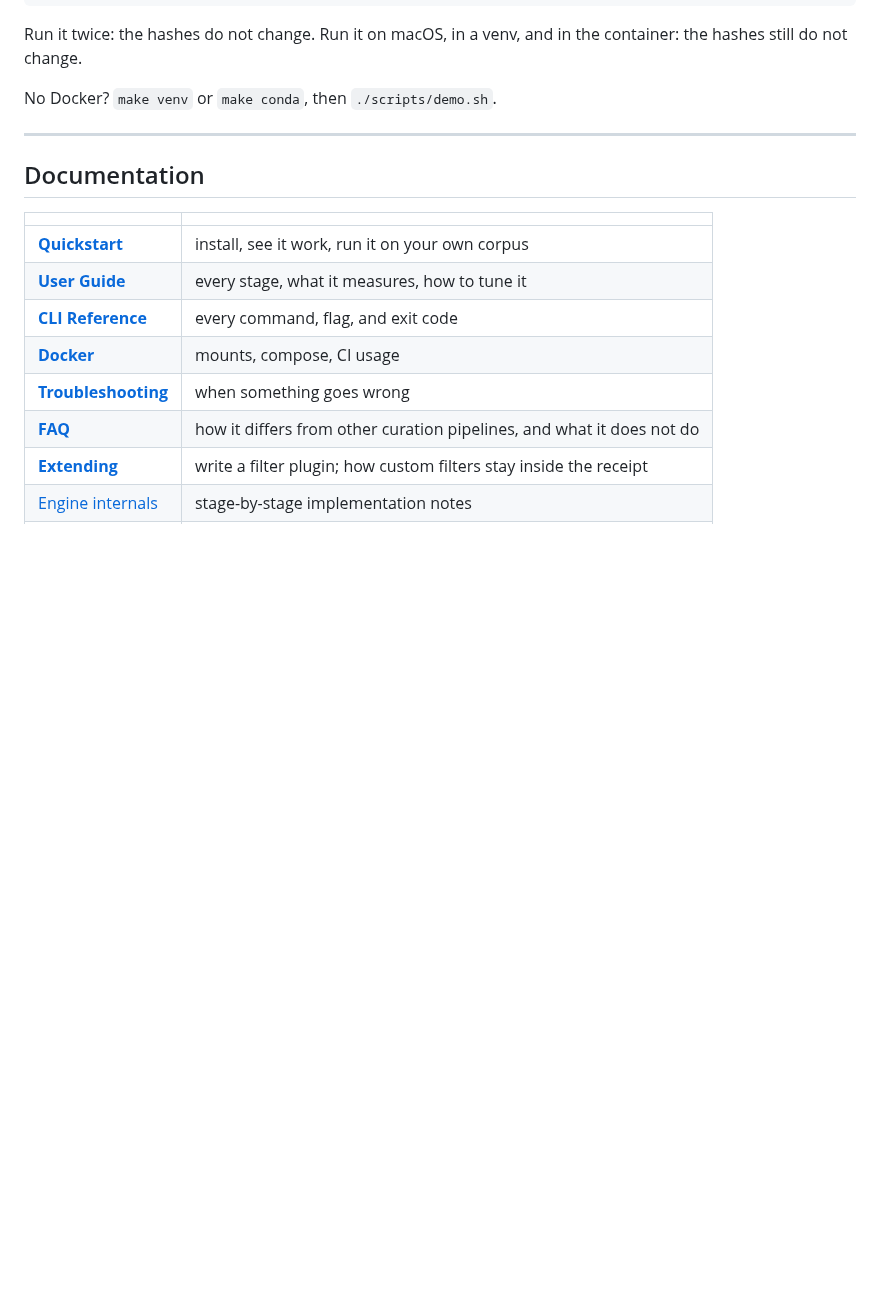
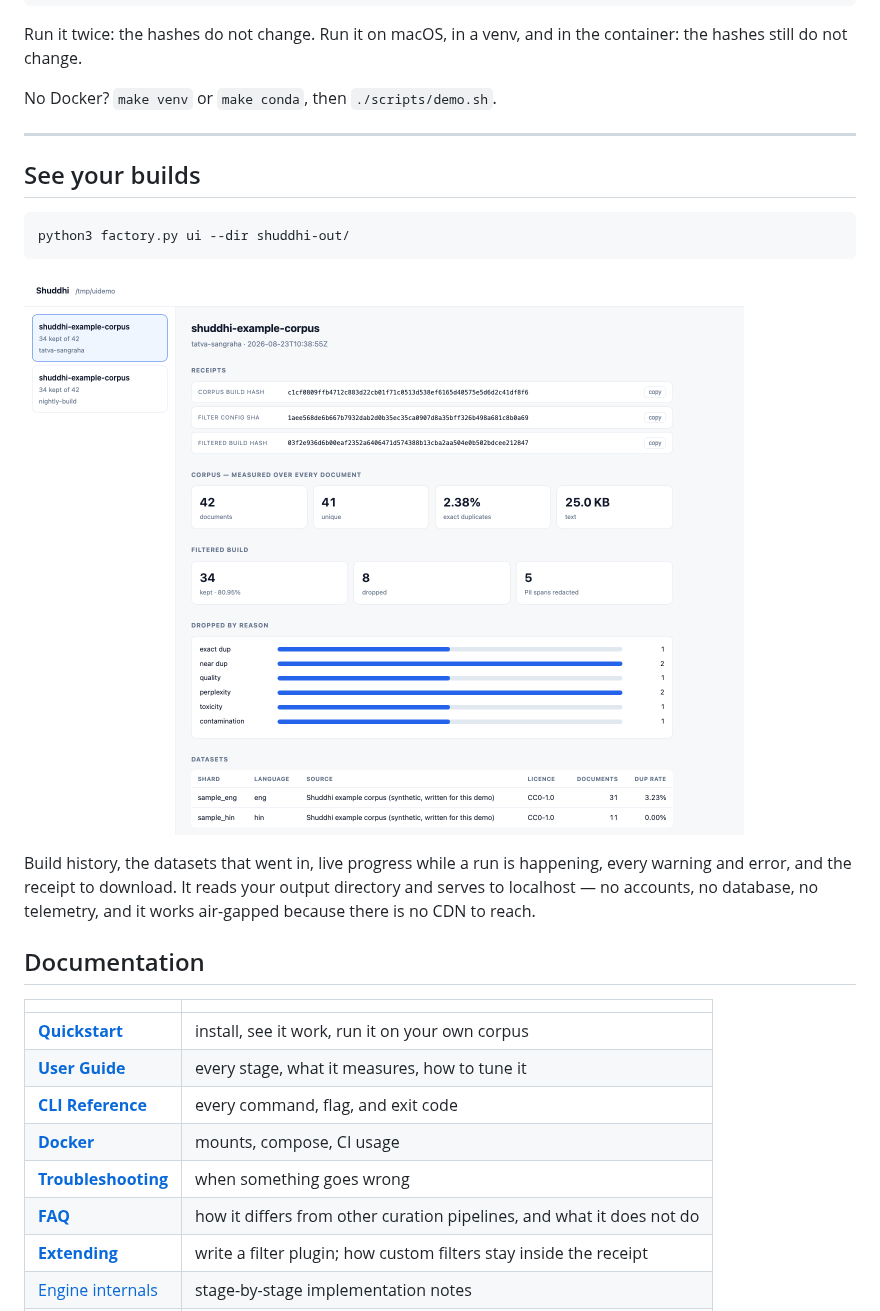
Before and after one commit to agentanywhere/shuddhi, a Markdown page: README.md, the part around the change. GitHub-like rendering; pictures changed too: docs/img/ui-light.png (added); blank space fills up the shorter version.

````diff
--- a/README.md
+++ b/README.md
@@ -43,6 +43,20 @@ the container: the hashes still do not change.
 No Docker? `make venv` or `make conda`, then `./scripts/demo.sh`.
 
 ---
+
+## See your builds
+
+```bash
+python3 factory.py ui --dir shuddhi-out/
+```
+
+![The Shuddhi viewer: receipts, corpus measurements, drops by reason, and the datasets that went in](docs/img/ui-light.png)
+
+Build history, the datasets that went in, live progress while a run is
+happening, every warning and error, and the receipt to download. It reads
+your output directory and serves to localhost — no accounts, no database, no
+telemetry, and it works air-gapped because there is no CDN to reach.
+
 
 ## Documentation
 
````
Also changed, not shown: docs/CLI-REFERENCE.md (+42 -0 lines), 3 other files.
